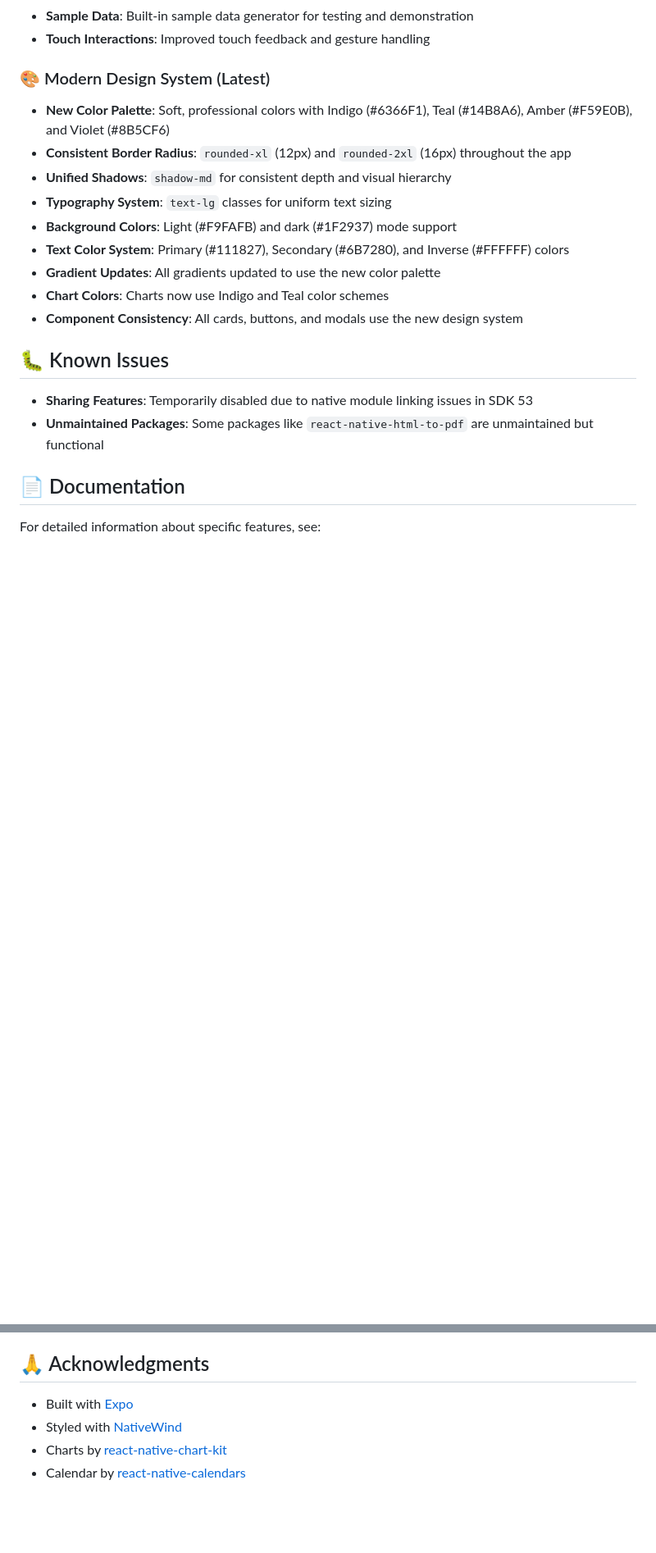
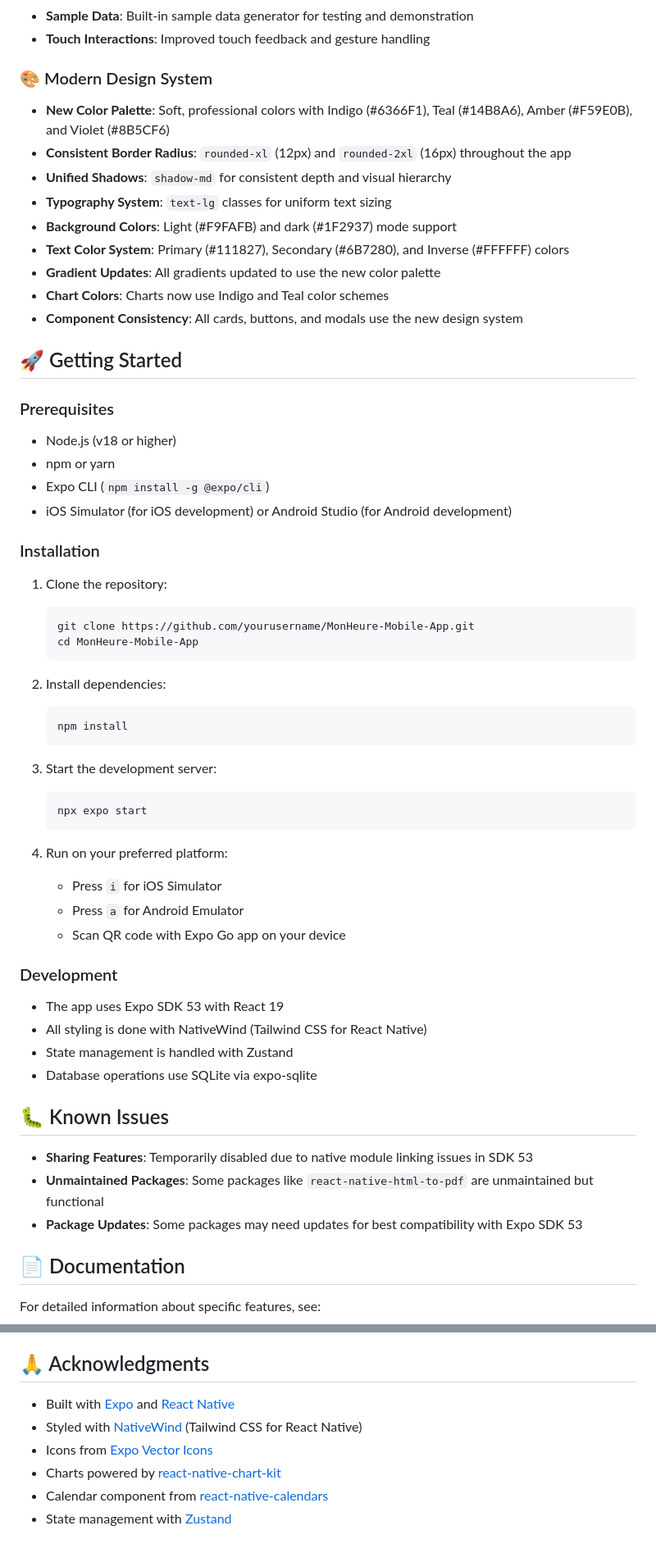
Before and after one commit to mahimrahman/MonHeure-Mobile-App, a Markdown page: README.md, 2 parts joined by grey strips. Shown at 82% size. Rendered like a GitHub page; blank space fills up the shorter version.

Commit message:
Update README.md to reflect recent configuration fixes, installation instructions, and development details. Adjusted sections for plugin compatibility with Expo SDK 53 and enhanced the getting started guide for new users.

````diff
--- a/README.md
+++ b/README.md
@@ -212,7 +219,7 @@ The app features a modern, intuitive interface with:
 - **Sample Data**: Built-in sample data generator for testing and demonstration
 - **Touch Interactions**: Improved touch feedback and gesture handling
 
-### 🎨 Modern Design System (Latest)
+### 🎨 Modern Design System
 - **New Color Palette**: Soft, professional colors with Indigo (#6366F1), Teal (#14B8A6), Amber (#F59E0B), and Violet (#8B5CF6)
 - **Consistent Border Radius**: `rounded-xl` (12px) and `rounded-2xl` (16px) throughout the app
 - **Unified Shadows**: `shadow-md` for consistent depth and visual hierarchy
@@ -223,10 +230,47 @@ The app features a modern, intuitive interface with:
 - **Chart Colors**: Charts now use Indigo and Teal color schemes
 - **Component Consistency**: All cards, buttons, and modals use the new design system
 
+## 🚀 Getting Started
+
+### Prerequisites
+- Node.js (v18 or higher)
+- npm or yarn
+- Expo CLI (`npm install -g @expo/cli`)
+- iOS Simulator (for iOS development) or Android Studio (for Android development)
+
+### Installation
+1. Clone the repository:
+   ```bash
+   git clone https://github.com/yourusername/MonHeure-Mobile-App.git
+   cd MonHeure-Mobile-App
+   ```
+
+2. Install dependencies:
+   ```bash
+   npm install
+   ```
+
+3. Start the development server:
+   ```bash
+   npx expo start
+   ```
+
+4. Run on your preferred platform:
+   - Press `i` for iOS Simulator
+   - Press `a` for Android Emulator
+   - Scan QR code with Expo Go app on your device
+
+### Development
+- The app uses Expo SDK 53 with React 19
+- All styling is done with NativeWind (Tailwind CSS for React Native)
+- State management is handled with Zustand
+- Database operations use SQLite via expo-sqlite
+
 ## 🐛 Known Issues
 
 - **Sharing Features**: Temporarily disabled due to native module linking issues in SDK 53
 - **Unmaintained Packages**: Some packages like `react-native-html-to-pdf` are unmaintained but functional
+- **Package Updates**: Some packages may need updates for best compatibility with Expo SDK 53
 
 ## 📄 Documentation
 
@@ -249,7 +293,9 @@ This project is licensed under the MIT License - see the [LICENSE](LICENSE) file
 
 ## 🙏 Acknowledgments
 
-- Built with [Expo](https://expo.dev/)
-- Styled with [NativeWind](https://www.nativewind.dev/)
-- Charts by [react-native-chart-kit](https://github.com/indiespirit/react-native-chart-kit)
-- Calendar by [react-native-calendars](https://github.com/wix/react-native-calendars)
+- Built with [Expo](https://expo.dev/) and [React Native](https://reactnative.dev/)
+- Styled with [NativeWind](https://www.nativewind.dev/) (Tailwind CSS for React Native)
+- Icons from [Expo Vector Icons](https://icons.expo.fyi/)
+- Charts powered by [react-native-chart-kit](https://github.com/indiespirit/react-native-chart-kit)
+- Calendar component from [react-native-calendars](https://github.com/wix/react-native-calendars)
+- State management with [Zustand](https://github.com/pmndrs/zustand)
````
Also changed, not shown: other parts of README.md (+8 -1 lines).
